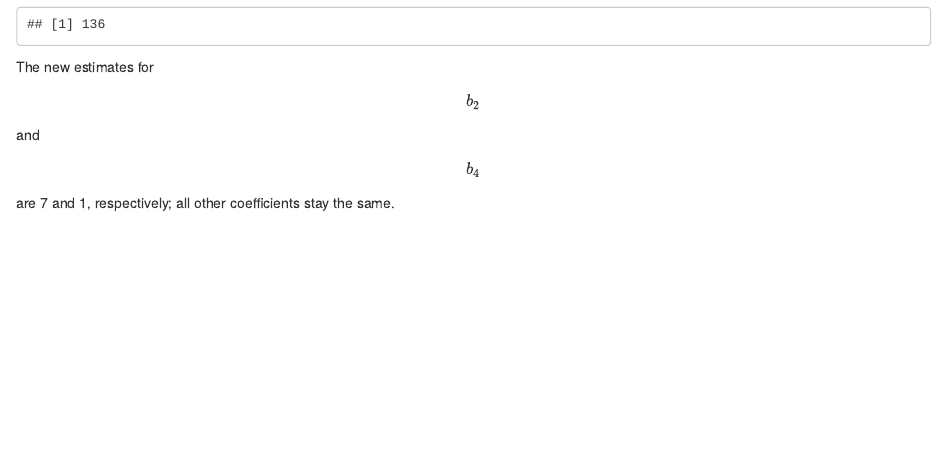
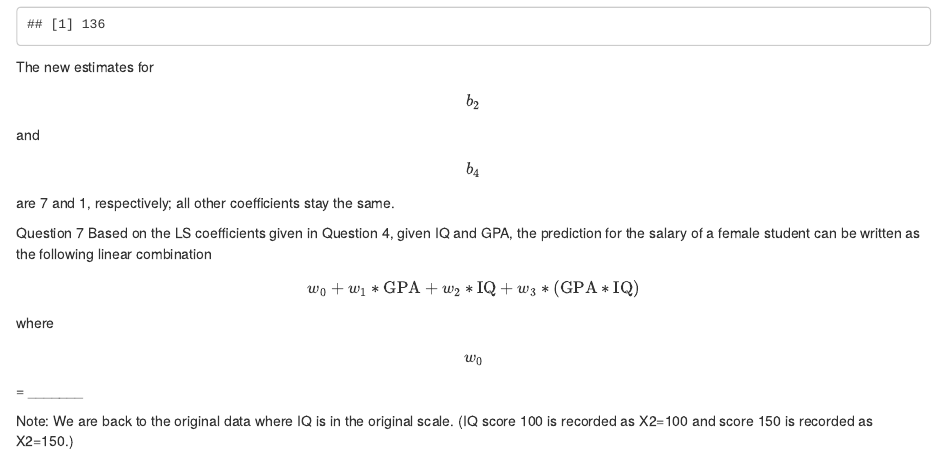
Before and after one commit to muhuiyu/cs-598-psl, an R Markdown document (quiz2.Rmd): the page in a window 1100 px wide, from 3740 px down. Rendered offline with R 4.5, knitr and Pandoc, with nearby package versions; some code elsewhere in the file could not run offline; common packages that the code uses without loading them are loaded.

Commit message:
Update quiz2.Rmd

```diff
--- a/quiz2.Rmd
+++ b/quiz2.Rmd
@@ -131,3 +131,14 @@ yhat_4
 
 
 The new estimates for $$b_2$$ and $$b_4$$ are 7 and 1, respectively; all other coefficients stay the same.
+
+Question 7
+Based on the LS coefficients given in  Question 4, given IQ and GPA, the prediction for the salary of a  female student can be written as the following linear combination
+
+$$
+w_0 + w_1*\text{GPA} + w_2*\text{IQ} + w_3*(\text{GPA}*\text{IQ})
+$$
+
+where $$w_0$$ = _______
+
+Note: We are back to the original data where IQ is in the original scale. (IQ score 100 is recorded as X2=100 and score 150 is recorded as X2=150.)
```
